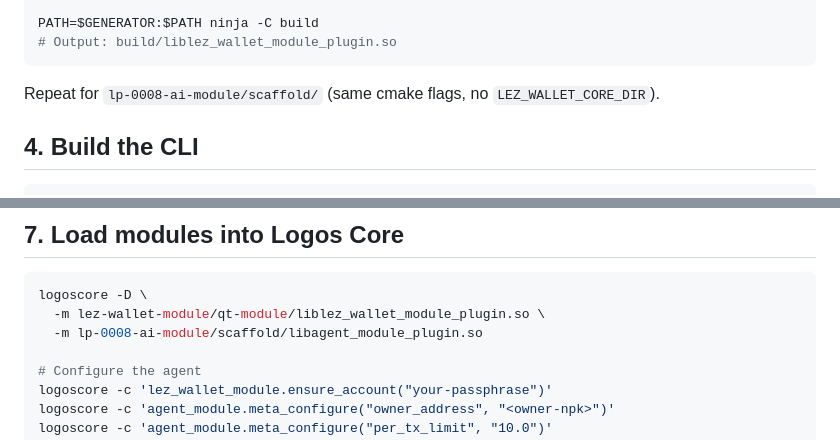
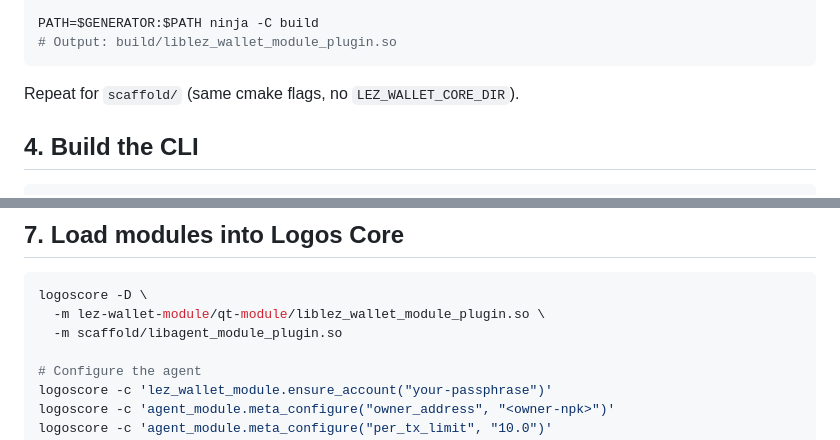
Before and after one commit to retraca/lp-0008-logos-agent-module, a Markdown page: docs/DEPLOYMENT.md, 2 parts joined by grey strips. Drawn GitHub-style.

````diff
--- a/docs/DEPLOYMENT.md
+++ b/docs/DEPLOYMENT.md
@@ -53,7 +53,7 @@ PATH=$GENERATOR:$PATH ninja -C build
 # Output: build/liblez_wallet_module_plugin.so
 ```
 
-Repeat for `lp-0008-ai-module/scaffold/` (same cmake flags, no `LEZ_WALLET_CORE_DIR`).
+Repeat for `scaffold/` (same cmake flags, no `LEZ_WALLET_CORE_DIR`).
 
 ## 4. Build the CLI
 
@@ -96,7 +96,7 @@ mkdir -p $AGENT_HOME
 ```bash
 logoscore -D \
   -m lez-wallet-module/qt-module/liblez_wallet_module_plugin.so \
-  -m lp-0008-ai-module/scaffold/libagent_module_plugin.so
+  -m scaffold/libagent_module_plugin.so
 
 # Configure the agent
 logoscore -c 'lez_wallet_module.ensure_account("your-passphrase")'
````
Also changed, not shown: agent-cli/README.md (+1 -1 lines), docs/SKILL_INTERFACE.md (+1 -1 lines).
